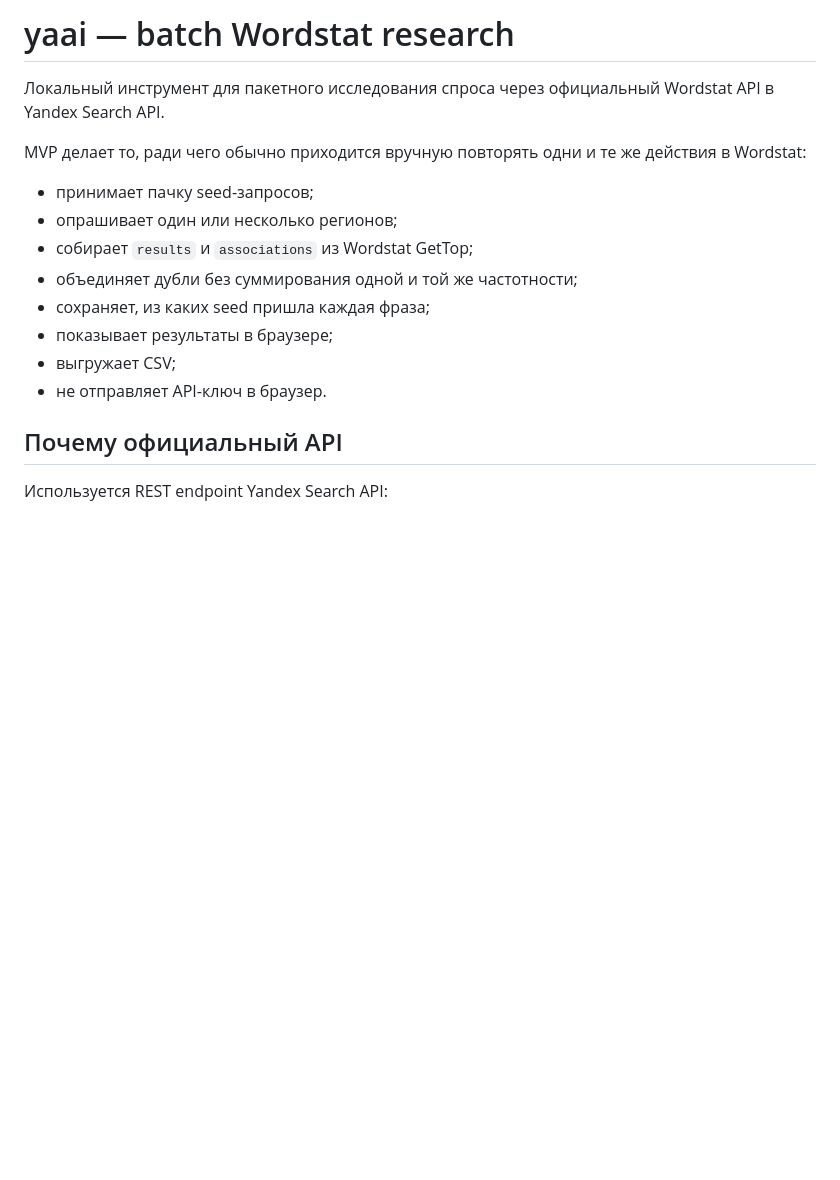
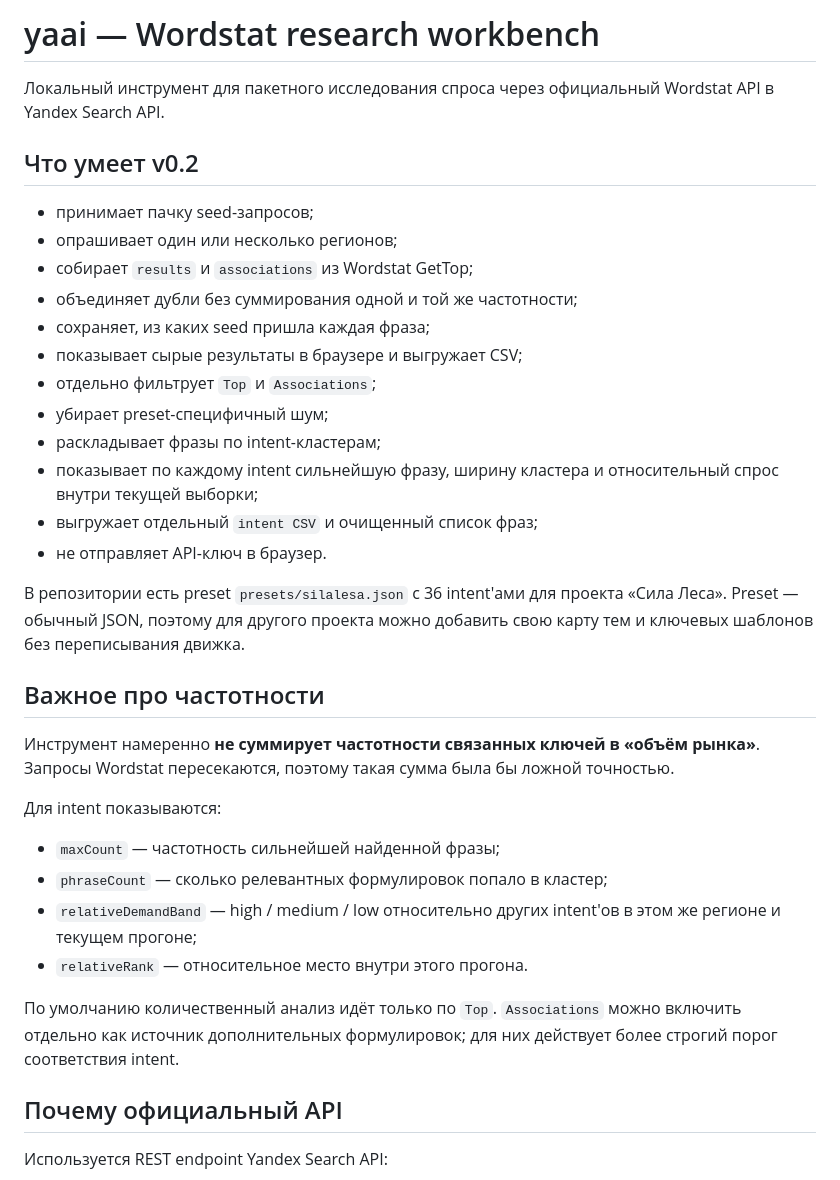
Before and after one commit to conradipui-glitch/yaai, a Markdown page: README.md, the part around one of its changes. Drawn GitHub-style; blank space fills up the shorter version.

```diff
--- a/README.md
+++ b/README.md
@@ -1,17 +1,36 @@
-# yaai — batch Wordstat research
+# yaai — Wordstat research workbench
 
 Локальный инструмент для пакетного исследования спроса через официальный Wordstat API в Yandex Search API.
 
-MVP делает то, ради чего обычно приходится вручную повторять одни и те же действия в Wordstat:
+## Что умеет v0.2
 
 - принимает пачку seed-запросов;
 - опрашивает один или несколько регионов;
 - собирает `results` и `associations` из Wordstat GetTop;
 - объединяет дубли без суммирования одной и той же частотности;
 - сохраняет, из каких seed пришла каждая фраза;
-- показывает результаты в браузере;
-- выгружает CSV;
+- показывает сырые результаты в браузере и выгружает CSV;
+- отдельно фильтрует `Top` и `Associations`;
+- убирает preset-специфичный шум;
+- раскладывает фразы по intent-кластерам;
+- показывает по каждому intent сильнейшую фразу, ширину кластера и относительный спрос внутри текущей выборки;
+- выгружает отдельный `intent CSV` и очищенный список фраз;
 - не отправляет API-ключ в браузер.
+
+В репозитории есть preset `presets/silalesa.json` с 36 intent'ами для проекта «Сила Леса». Preset — обычный JSON, поэтому для другого проекта можно добавить свою карту тем и ключевых шаблонов без переписывания движка.
+
+## Важное про частотности
+
+Инструмент намеренно **не суммирует частотности связанных ключей в «объём рынка»**. Запросы Wordstat пересекаются, поэтому такая сумма была бы ложной точностью.
+
+Для intent показываются:
+
+- `maxCount` — частотность сильнейшей найденной фразы;
+- `phraseCount` — сколько релевантных формулировок попало в кластер;
+- `relativeDemandBand` — high / medium / low относительно других intent'ов в этом же регионе и текущем прогоне;
+- `relativeRank` — относительное место внутри этого прогона.
+
+По умолчанию количественный анализ идёт только по `Top`. `Associations` можно включить отдельно как источник дополнительных формулировок; для них действует более строгий порог соответствия intent.
 
 ## Почему официальный API
 
```
Also changed, not shown: other parts of README.md (+50 -16 lines).
